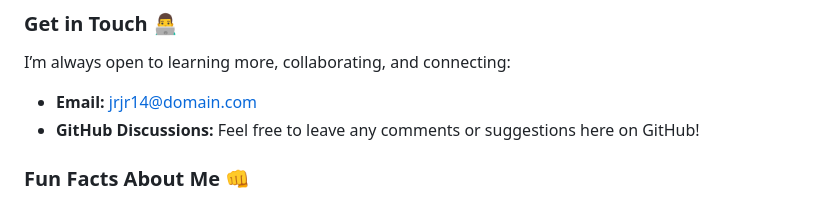
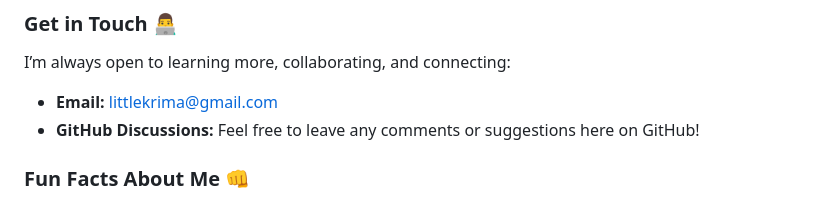
Before and after one commit to jrjr14/giik, a Markdown page: README.md, the part around the change. Rendered like a GitHub page.

```diff
--- a/README.md
+++ b/README.md
@@ -49,7 +49,7 @@ Feel free to explore the repository to see how I’m learning about structuring
 
 ### Get in Touch 👨‍💻
 I’m always open to learning more, collaborating, and connecting:
-- **Email:** [jrjr14@domain.com](mailto:jrjr14@domain.com)
+- **Email:** [littlekrima@gmail.com](mailto:littlekrima@gmail.com)
 - **GitHub Discussions:** Feel free to leave any comments or suggestions here on GitHub!
 
 ### Fun Facts About Me 👊
```
